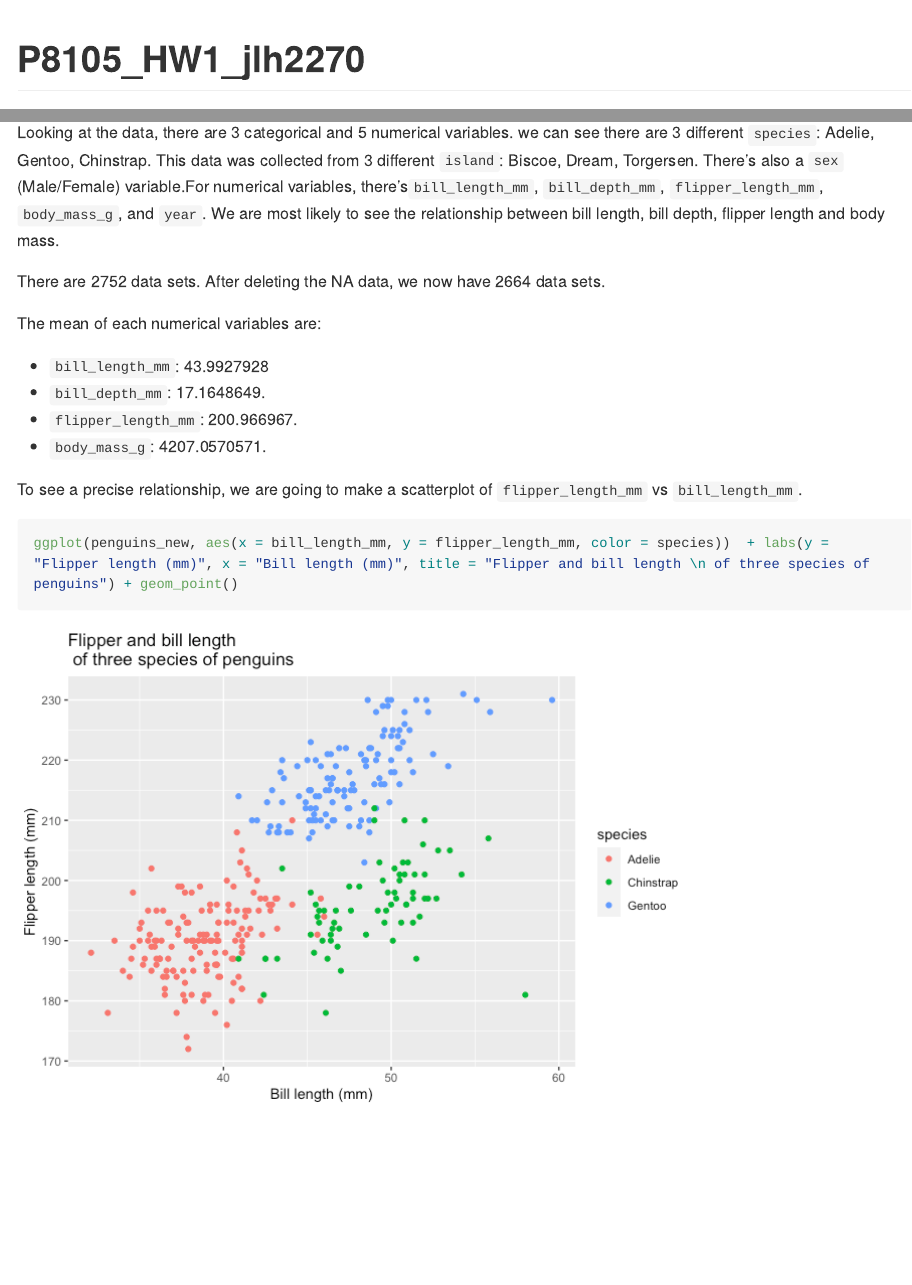
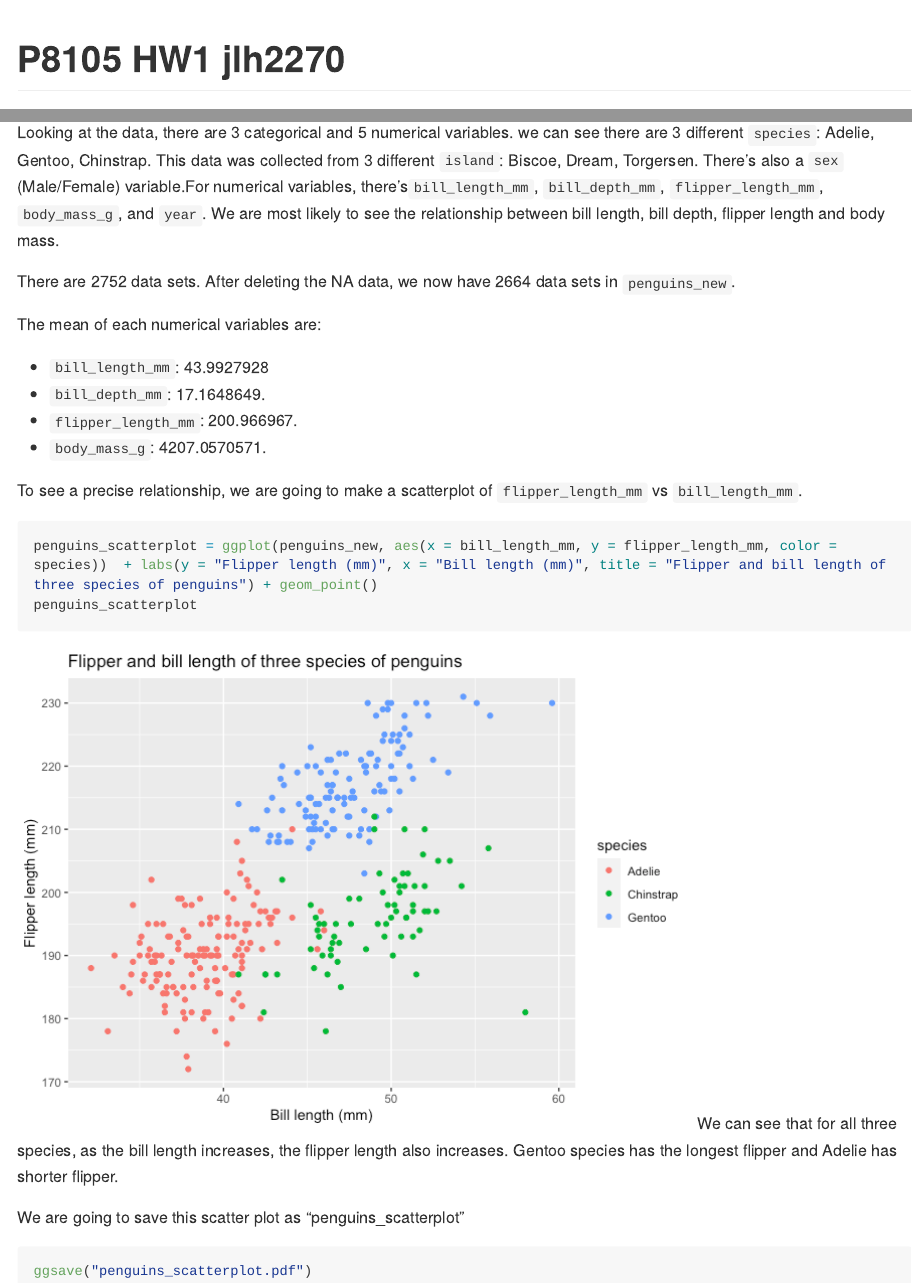
Before and after one commit to Juyoung-Hahm/P8105-HW1, an R Markdown document (P8105_HW1_jlh2270.Rmd): the page in a window 1100 px wide, from its top, and a second part further down, joined at a grey line. The pictures show the output file P8105_HW1_jlh2270.md that the author committed with the source, drawn offline in the style of GitHub; long lines of code are wrapped.

Commit message:
added few minor changes

````diff
--- a/P8105_HW1_jlh2270.Rmd
+++ b/P8105_HW1_jlh2270.Rmd
@@ -1,3 +1,3 @@
 ---
-title: "P8105_HW1_jlh2270"
+title: "P8105 HW1 jlh2270"
 author: Juyoung Hahm
@@ -68,7 +68,7 @@ penguins_new = na.omit(penguins)
 ```
 Looking at the data, there are 3 categorical and 5 numerical variables. we can see there are 3 different `species`: Adelie, Gentoo, Chinstrap. This data was collected from 3 different `island`: Biscoe, Dream, Torgersen. There's also a `sex` (Male/Female) variable.For numerical variables, there's`bill_length_mm`, `bill_depth_mm`, `flipper_length_mm`, `body_mass_g`, and `year`. We are most likely to see the relationship between  bill length, bill depth, flipper length and body mass.
 
-There are `r nrow(penguins) * ncol(penguins)` data sets. After deleting the NA data, we now have `r nrow(penguins_new) * ncol(penguins_new)` data sets.
+There are `r nrow(penguins) * ncol(penguins)` data sets. After deleting the NA data, we now have `r nrow(penguins_new) * ncol(penguins_new)` data sets in `penguins_new`.
 
 The mean of each numerical variables are:
 
@@ -78,7 +78,14 @@ The mean of each numerical variables are:
 * `body_mass_g`: `r mean(penguins_new$body_mass_g)`.
 
 To see a precise relationship, we are going to make a scatterplot of `flipper_length_mm` vs `bill_length_mm `.
-```{r}
-ggplot(penguins_new, aes(x = bill_length_mm, y = flipper_length_mm, color = species))  + labs(y = "Flipper length (mm)", x = "Bill length (mm)", title = "Flipper and bill length \n of three species of penguins") + geom_point()
+```{r ggplot btw flipper and bill length }
+penguins_scatterplot = ggplot(penguins_new, aes(x = bill_length_mm, y = flipper_length_mm, color = species))  + labs(y = "Flipper length (mm)", x = "Bill length (mm)", title = "Flipper and bill length of three species of penguins") + geom_point()
+penguins_scatterplot
+```
+We can see that for all three species, as the bill length increases, the flipper length also increases. Gentoo species has the longest flipper and Adelie has shorter flipper.
 
+
+We are going to save this scatter plot as "penguins_scatterplot"
+```{r save the scatterplot,  warning = FALSE, message = FALSE}
+ggsave("penguins_scatterplot.pdf")
 ```
````
Also changed, not shown: P8105_HW1_jlh2270.md, P8105_HW1_jlh2270_files/figure-gfm/ggplot btw flipper and bill length-1.png (added), penguins_scatterplot.pdf, P8105_HW1_jlh2270.Rmd (2 more changed lines).
